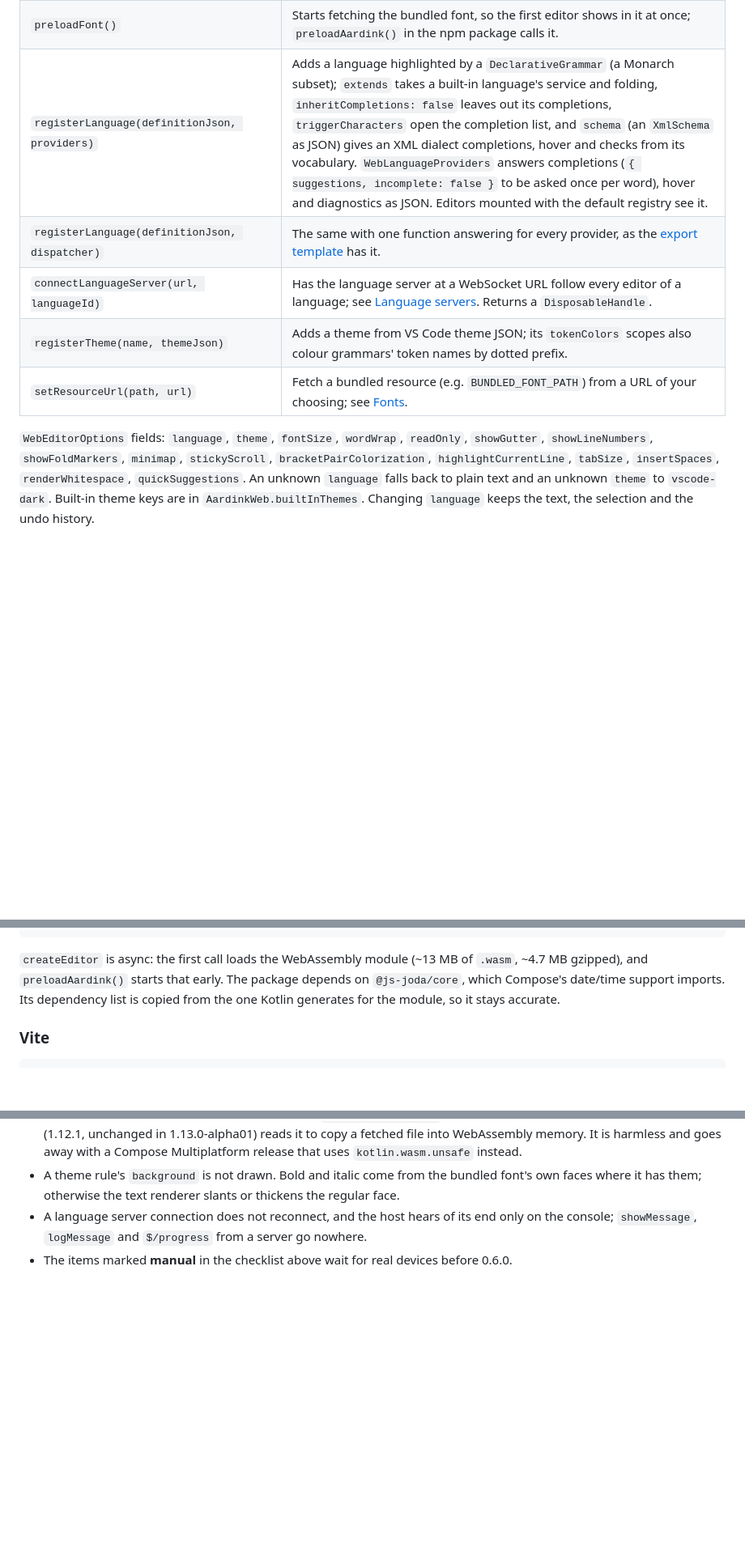
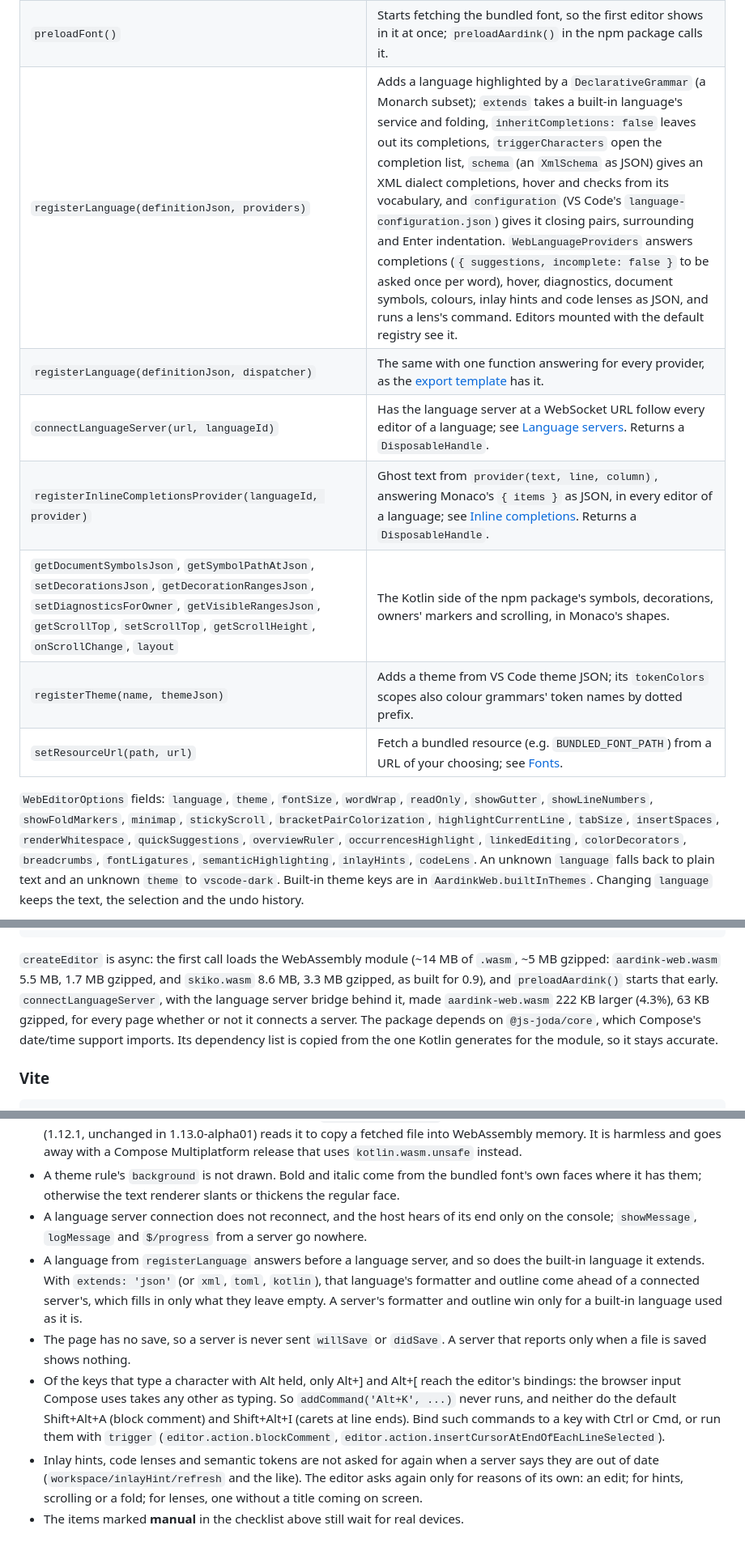
Before and after one commit to aardarch/aardink, a Markdown page: docs/WEB_INTEGRATION.md, 3 parts joined by grey strips. Shown at 81% size. Drawn GitHub-style; blank space fills up the shorter version.

Commit message:
docs(web): bring the web guide and the npm README up to 0.9
WEB_INTEGRATION: the registerLanguage row names every provider and
configuration, new rows for registerInlineCompletionsProvider and the
0.8 reads, the full WebEditorOptions list, the bundle as built with the
language server bridge's share, the semanticHighlighting row true to
index.js (the plain key only), the order of a registered language and a
server, and known limitations for that order, the missing save, Alt
keys and server refresh requests.

npm README: configuration, the 0.9 providers and options, links,
inline completions and connectLanguageServer, the bundle size, the
disposed-editor leak as measured, and the same limitations.

Co-Authored-By: Claude Opus 5.5 <noreply@anthropic.com>

````diff
--- a/docs/WEB_INTEGRATION.md
+++ b/docs/WEB_INTEGRATION.md
@@ -86,16 +86,19 @@ There are two ways in:
 | `tokenize(languageId, text)` | For debugging a grammar: the tokens per line as JSON, in the shape of Monaco's `tokenize`. A grammar's comments and strings, being the editor's own, come back as `comment` and `string`, and the built-in languages' tokens under Monaco's standard names. |
 | `dispose` / `isDisposed` | Stop the editor's work and take its element out of the container (the editor mounts into an element of its own inside it). Idempotent. The container itself is left for you to remove or reuse. **See W-1 below: on Compose Multiplatform 1.12 memory is not fully released.** |
 | `preloadFont()` | Starts fetching the bundled font, so the first editor shows in it at once; `preloadAardink()` in the npm package calls it. |
-| `registerLanguage(definitionJson, providers)` | Adds a language highlighted by a `DeclarativeGrammar` (a Monarch subset); `extends` takes a built-in language's service and folding, `inheritCompletions: false` leaves out its completions, `triggerCharacters` open the completion list, and `schema` (an `XmlSchema` as JSON) gives an XML dialect completions, hover and checks from its vocabulary. `WebLanguageProviders` answers completions (`{ suggestions, incomplete: false }` to be asked once per word), hover and diagnostics as JSON. Editors mounted with the default registry see it. |
+| `registerLanguage(definitionJson, providers)` | Adds a language highlighted by a `DeclarativeGrammar` (a Monarch subset); `extends` takes a built-in language's service and folding, `inheritCompletions: false` leaves out its completions, `triggerCharacters` open the completion list, `schema` (an `XmlSchema` as JSON) gives an XML dialect completions, hover and checks from its vocabulary, and `configuration` (VS Code's `language-configuration.json`) gives it closing pairs, surrounding and Enter indentation. `WebLanguageProviders` answers completions (`{ suggestions, incomplete: false }` to be asked once per word), hover, diagnostics, document symbols, colours, inlay hints and code lenses as JSON, and runs a lens's command. Editors mounted with the default registry see it. |
 | `registerLanguage(definitionJson, dispatcher)` | The same with one function answering for every provider, as the [export template](#the-export-template) has it. |
 | `connectLanguageServer(url, languageId)` | Has the language server at a WebSocket URL follow every editor of a language; see [Language servers](#language-servers). Returns a `DisposableHandle`. |
+| `registerInlineCompletionsProvider(languageId, provider)` | Ghost text from `provider(text, line, column)`, answering Monaco's `{ items }` as JSON, in every editor of a language; see [Inline completions](#inline-completions). Returns a `DisposableHandle`. |
+| `getDocumentSymbolsJson`, `getSymbolPathAtJson`, `setDecorationsJson`, `getDecorationRangesJson`, `setDiagnosticsForOwner`, `getVisibleRangesJson`, `getScrollTop`, `setScrollTop`, `getScrollHeight`, `onScrollChange`, `layout` | The Kotlin side of the npm package's symbols, decorations, owners' markers and scrolling, in Monaco's shapes. |
 | `registerTheme(name, themeJson)` | Adds a theme from VS Code theme JSON; its `tokenColors` scopes also colour grammars' token names by dotted prefix. |
 | `setResourceUrl(path, url)` | Fetch a bundled resource (e.g. `BUNDLED_FONT_PATH`) from a URL of your choosing; see [Fonts](#fonts). |
 
 `WebEditorOptions` fields: `language`, `theme`, `fontSize`, `wordWrap`, `readOnly`,
 `showGutter`, `showLineNumbers`, `showFoldMarkers`, `minimap`, `stickyScroll`,
 `bracketPairColorization`, `highlightCurrentLine`, `tabSize`, `insertSpaces`, `renderWhitespace`,
-`quickSuggestions`. An unknown `language` falls back to plain
+`quickSuggestions`, `overviewRuler`, `occurrencesHighlight`, `linkedEditing`, `colorDecorators`,
+`breadcrumbs`, `fontLigatures`, `semanticHighlighting`, `inlayHints`, `codeLens`. An unknown `language` falls back to plain
 text and an unknown `theme` to `vscode-dark`. Built-in theme keys are in
 `AardinkWeb.builtInThemes`. Changing `language` keeps the text, the selection and the undo history.
 
@@ -157,8 +160,11 @@ const off = editor.onDidChangeDiagnostics((markers) => showProblems(markers));
 editor.dispose();
 ```
 
-`createEditor` is async: the first call loads the WebAssembly module (~13 MB of `.wasm`, ~4.7 MB
-gzipped), and `preloadAardink()` starts that early. The package depends on `@js-joda/core`, which
+`createEditor` is async: the first call loads the WebAssembly module (~14 MB of `.wasm`, ~5 MB
+gzipped: `aardink-web.wasm` 5.5 MB, 1.7 MB gzipped, and `skiko.wasm` 8.6 MB, 3.3 MB gzipped, as
+built for 0.9), and `preloadAardink()` starts that early. `connectLanguageServer`, with the language
+server bridge behind it, made `aardink-web.wasm` 222 KB larger (4.3%), 63 KB gzipped, for every page
+whether or not it connects a server. The package depends on `@js-joda/core`, which
 Compose's date/time support imports. Its dependency list is copied from the one Kotlin generates
 for the module, so it stays accurate.
 
@@ -559,4 +578,18 @@ covers W-1, part of W-2, W-3, W-7, W-8 and W-10 (`node checklist.mjs W-2 W-10` r
   faces where it has them; otherwise the text renderer slants or thickens the regular face.
 - A language server connection does not reconnect, and the host hears of its end only on the
   console; `showMessage`, `logMessage` and `$/progress` from a server go nowhere.
-- The items marked **manual** in the checklist above wait for real devices before 0.6.0.
+- A language from `registerLanguage` answers before a language server, and so does the built-in
+  language it extends. With `extends: 'json'` (or `xml`, `toml`, `kotlin`), that language's formatter
+  and outline come ahead of a connected server's, which fills in only what they leave empty. A
+  server's formatter and outline win only for a built-in language used as it is.
+- The page has no save, so a server is never sent `willSave` or `didSave`. A server that reports
+  only when a file is saved shows nothing.
+- Of the keys that type a character with Alt held, only Alt+] and Alt+[ reach the editor's bindings:
+  the browser input Compose uses takes any other as typing. So `addCommand('Alt+K', ...)` never runs,
+  and neither do the default Shift+Alt+A (block comment) and Shift+Alt+I (carets at line ends). Bind
+  such commands to a key with Ctrl or Cmd, or run them with `trigger`
+  (`editor.action.blockComment`, `editor.action.insertCursorAtEndOfEachLineSelected`).
+- Inlay hints, code lenses and semantic tokens are not asked for again when a server says they are
+  out of date (`workspace/inlayHint/refresh` and the like). The editor asks again only for reasons of
+  its own: an edit; for hints, scrolling or a fold; for lenses, one without a title coming on screen.
+- The items marked **manual** in the checklist above still wait for real devices.
````
Also changed, not shown: other parts of docs/WEB_INTEGRATION.md (+14 -1 lines), 1 other file.
